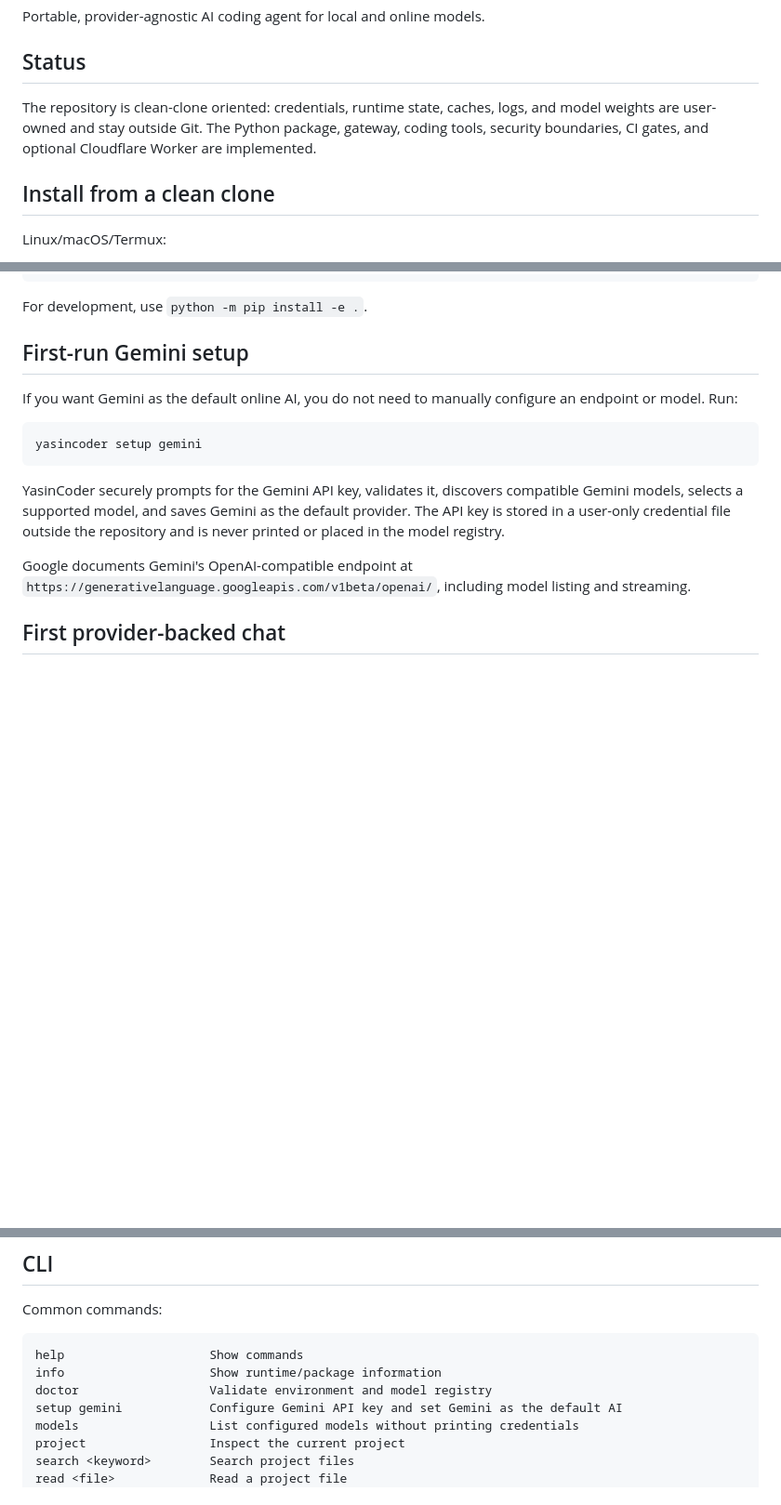
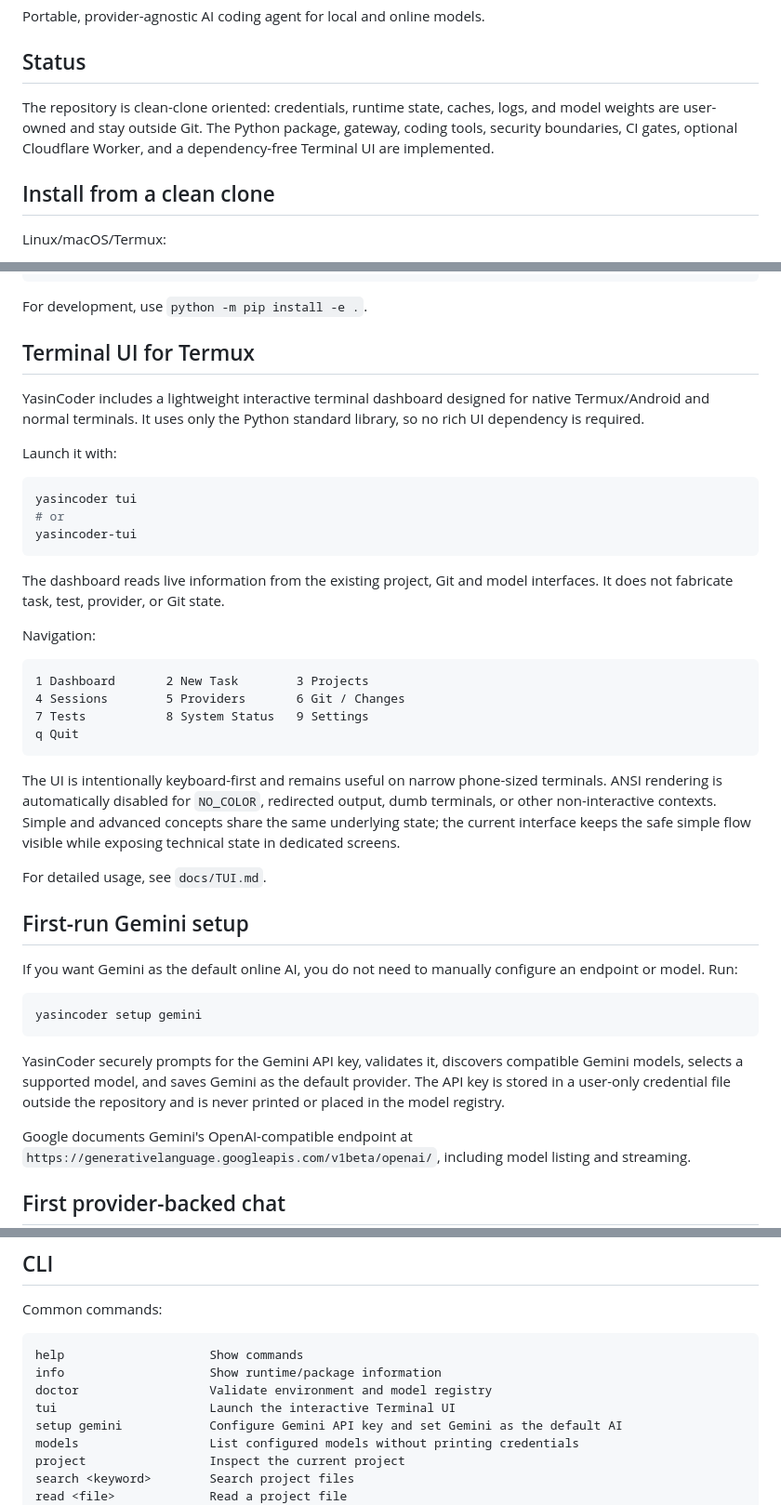
Before and after one commit to yusi20006-max/YasinCoder, a Markdown page: README.md, 3 parts joined by grey strips. Shown at 93% size. Drawn GitHub-style; blank space fills up the shorter version.

Commit message:
docs(tui): document Termux terminal interface

````diff
--- a/README.md
+++ b/README.md
@@ -4,7 +4,7 @@ Portable, provider-agnostic AI coding agent for local and online models.
 
 ## Status
 
-The repository is clean-clone oriented: credentials, runtime state, caches, logs, and model weights are user-owned and stay outside Git. The Python package, gateway, coding tools, security boundaries, CI gates, and optional Cloudflare Worker are implemented.
+The repository is clean-clone oriented: credentials, runtime state, caches, logs, and model weights are user-owned and stay outside Git. The Python package, gateway, coding tools, security boundaries, CI gates, optional Cloudflare Worker, and a dependency-free Terminal UI are implemented.
 
 ## Install from a clean clone
 
@@ -31,6 +31,33 @@ yasincoder info
 ```
 
 For development, use `python -m pip install -e .`.
+
+## Terminal UI for Termux
+
+YasinCoder includes a lightweight interactive terminal dashboard designed for native Termux/Android and normal terminals. It uses only the Python standard library, so no rich UI dependency is required.
+
+Launch it with:
+
+```bash
+yasincoder tui
+# or
+yasincoder-tui
+```
+
+The dashboard reads live information from the existing project, Git and model interfaces. It does not fabricate task, test, provider, or Git state.
+
+Navigation:
+
+```text
+1 Dashboard       2 New Task        3 Projects
+4 Sessions        5 Providers       6 Git / Changes
+7 Tests           8 System Status   9 Settings
+q Quit
+```
+
+The UI is intentionally keyboard-first and remains useful on narrow phone-sized terminals. ANSI rendering is automatically disabled for `NO_COLOR`, redirected output, dumb terminals, or other non-interactive contexts. Simple and advanced concepts share the same underlying state; the current interface keeps the safe simple flow visible while exposing technical state in dedicated screens.
+
+For detailed usage, see `docs/TUI.md`.
 
 ## First-run Gemini setup
 
@@ -67,6 +94,7 @@ Common commands:
 help                    Show commands
 info                    Show runtime/package information
 doctor                  Validate environment and model registry
+tui                     Launch the interactive Terminal UI
 setup gemini            Configure Gemini API key and set Gemini as the default AI
 models                  List configured models without printing credentials
 project                 Inspect the current project
````
Also changed, not shown: other parts of README.md (+2 -0 lines).
